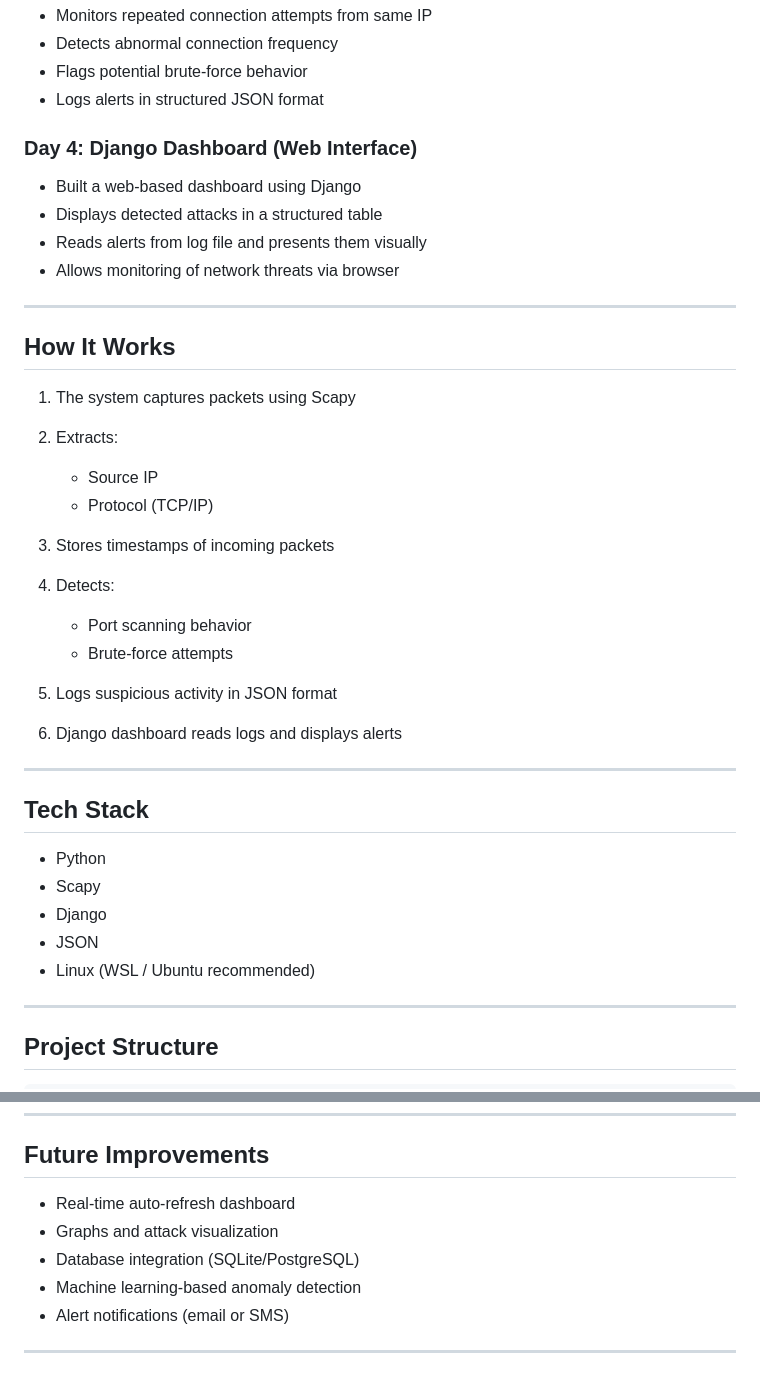
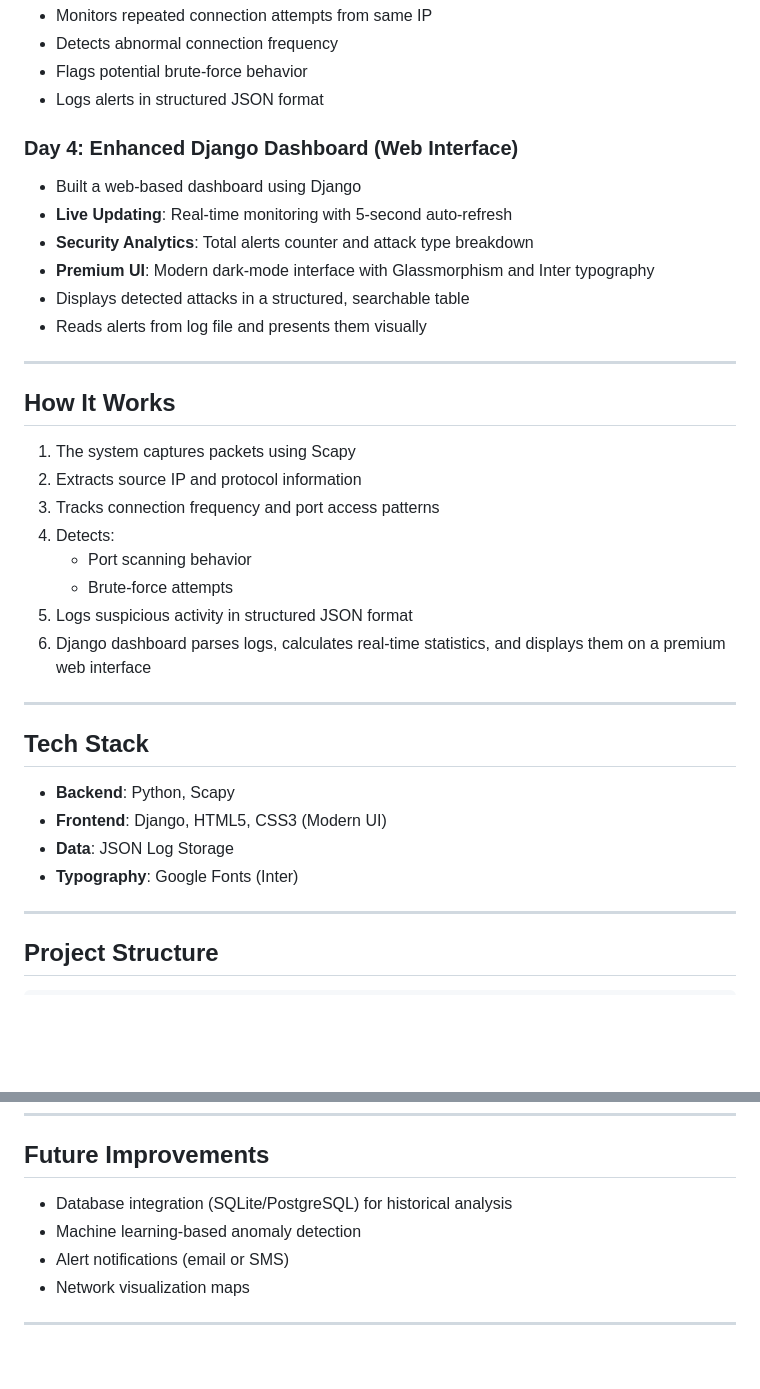
Before and after one commit to philipmagar/intrusion_detector, a Markdown page: Readme.md, 2 parts joined by grey strips. Drawn GitHub-style; blank space fills up the shorter version.

Commit message:
Updated README with Day 4 features, premium UI, and project status

```diff
--- a/Readme.md
+++ b/Readme.md
@@ -29,39 +29,36 @@ It monitors network traffic, detects suspicious activities such as port scanning
 - Flags potential brute-force behavior
 - Logs alerts in structured JSON format
 
-### Day 4: Django Dashboard (Web Interface)
+### Day 4: Enhanced Django Dashboard (Web Interface)
 
 - Built a web-based dashboard using Django
-- Displays detected attacks in a structured table
+- **Live Updating**: Real-time monitoring with 5-second auto-refresh
+- **Security Analytics**: Total alerts counter and attack type breakdown
+- **Premium UI**: Modern dark-mode interface with Glassmorphism and Inter typography
+- Displays detected attacks in a structured, searchable table
 - Reads alerts from log file and presents them visually
-- Allows monitoring of network threats via browser
 
 ---
 
 ## How It Works
 
 1. The system captures packets using Scapy
-2. Extracts:
-   - Source IP
-   - Protocol (TCP/IP)
-
-3. Stores timestamps of incoming packets
+2. Extracts source IP and protocol information
+3. Tracks connection frequency and port access patterns
 4. Detects:
    - Port scanning behavior
    - Brute-force attempts
-
-5. Logs suspicious activity in JSON format
-6. Django dashboard reads logs and displays alerts
+5. Logs suspicious activity in structured JSON format
+6. Django dashboard parses logs, calculates real-time statistics, and displays them on a premium web interface
 
 ---
 
 ## Tech Stack
 
-- Python
-- Scapy
-- Django
-- JSON
-- Linux (WSL / Ubuntu recommended)
+- **Backend**: Python, Scapy
+- **Frontend**: Django, HTML5, CSS3 (Modern UI)
+- **Data**: JSON Log Storage
+- **Typography**: Google Fonts (Inter)
 
 ---
 
@@ -178,10 +175,9 @@ Or:
 
 ## Future Improvements
 
-- Real-time auto-refresh dashboard
-- Graphs and attack visualization
-- Database integration (SQLite/PostgreSQL)
+- Database integration (SQLite/PostgreSQL) for historical analysis
 - Machine learning-based anomaly detection
 - Alert notifications (email or SMS)
+- Network visualization maps
 
 ---
```
